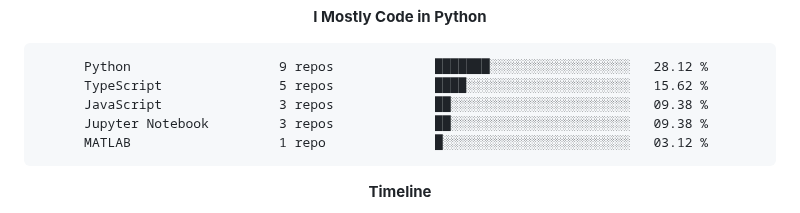
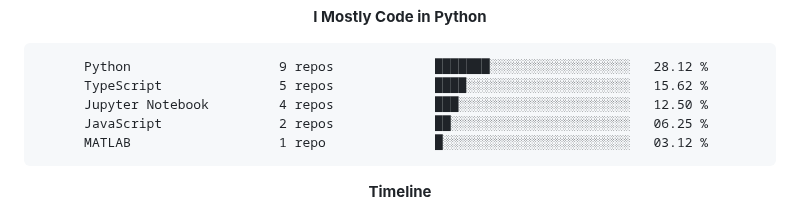
Before and after one commit to felipe-py/felipe-py, a Markdown page: README.md, the part around one of its changes. Drawn GitHub-style; folded sections open.

Commit message:
Updated with Dev Metrics

````diff
--- a/README.md
+++ b/README.md
@@ -124,8 +124,8 @@ No AI Coding Activity Tracked This Week
 ```text
 Python                   9 repos             ███████░░░░░░░░░░░░░░░░░░   28.12 %
 TypeScript               5 repos             ████░░░░░░░░░░░░░░░░░░░░░   15.62 %
-JavaScript               3 repos             ██░░░░░░░░░░░░░░░░░░░░░░░   09.38 %
-Jupyter Notebook         3 repos             ██░░░░░░░░░░░░░░░░░░░░░░░   09.38 %
+Jupyter Notebook         4 repos             ███░░░░░░░░░░░░░░░░░░░░░░   12.50 %
+JavaScript               2 repos             ██░░░░░░░░░░░░░░░░░░░░░░░   06.25 %
 MATLAB                   1 repo              █░░░░░░░░░░░░░░░░░░░░░░░░   03.12 %
 ```
 
````
Also changed, not shown: other parts of README.md (+1 -1 lines), assets/bar_graph.png.
